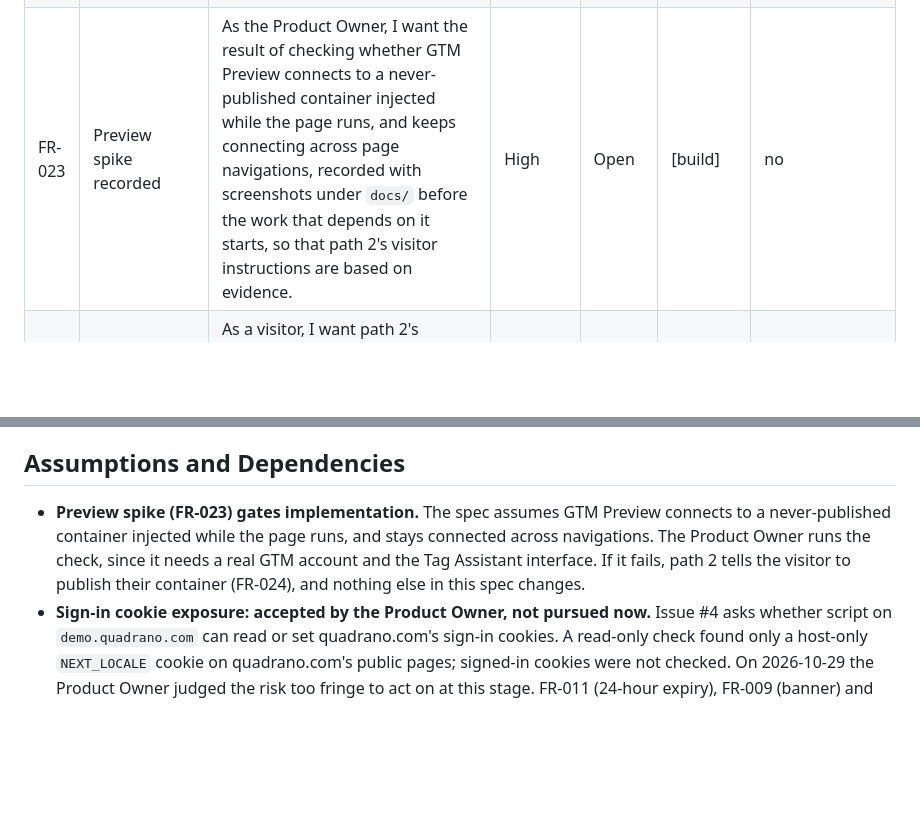
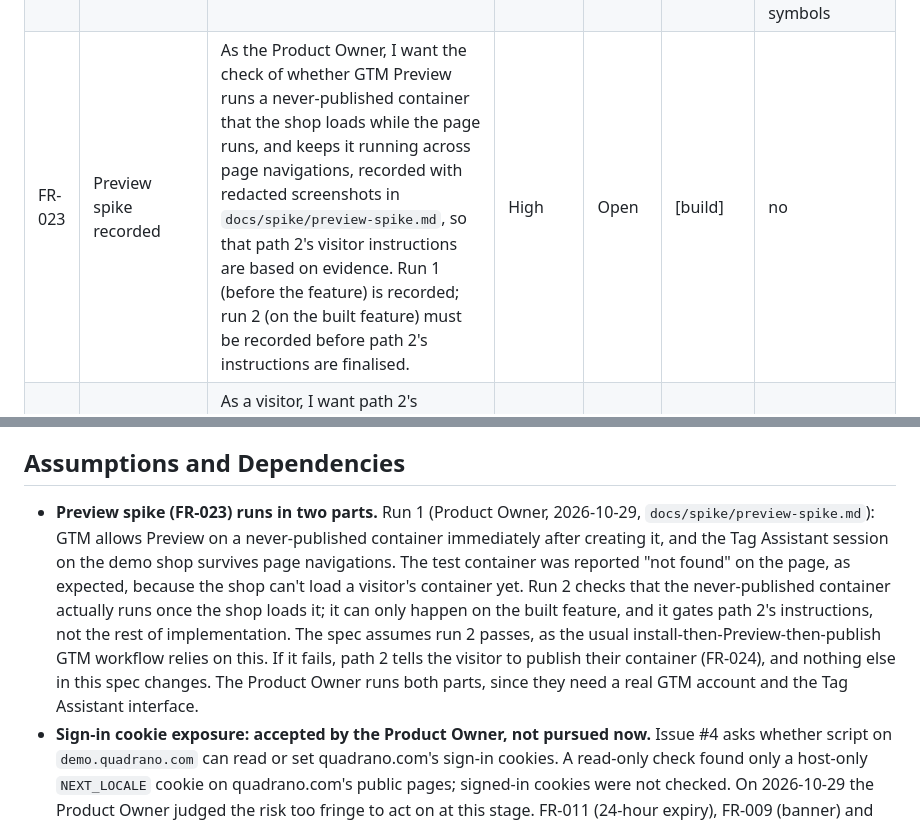
Before and after one commit to Quadrano-Ltd/quadrano-demo-shop, a Markdown page: kitty-specs/byo-gtm-container-01M64PAZ/spec.md, 2 parts joined by grey strips. Drawn GitHub-style; blank space fills up the shorter version.

Commit message:
docs(spec): split the Preview spike into run 1 (done) and run 2
Agent: claude
Co-Authored-By: Claude Opus 5.5 <noreply@anthropic.com>

```diff
--- a/kitty-specs/byo-gtm-container-01M64PAZ/spec.md
+++ b/kitty-specs/byo-gtm-container-01M64PAZ/spec.md
@@ -149,7 +149,7 @@ The Terminology Canon applies unchanged. This mission adds no domain terms.
 | FR-020 | Accessible menu | As a visitor using a keyboard or screen reader, I want the floating button to be a real button with a visible label and an expanded/collapsed state, Escape to close the menu, and focus moved into the menu on open and back to the button on close, so that I can use it without a mouse. | Medium | Open | [build] | no |
 | FR-021 | Works at phone width | As an attendee on a phone, I want the button, menu and banner to work at 360 px wide with nothing overflowing, so that I can use path 1 and the playground from my phone. | Medium | Open | [build] | no |
 | FR-022 | No shop verdicts | As the Product Owner, I want the menu, banner, playground and their messages to contain nothing verdict-like (demo-shop-01M5QW5Y#FR-017), so that every verdict seen is Quadrano's own. | High | Open | [ratchet] | yes — paired with FR-007's refusal message, which must be shown but must not use verdict symbols |
-| FR-023 | Preview spike recorded | As the Product Owner, I want the result of checking whether GTM Preview connects to a never-published container injected while the page runs, and keeps connecting across page navigations, recorded with screenshots under `docs/` before the work that depends on it starts, so that path 2's visitor instructions are based on evidence. | High | Open | [build] | no |
+| FR-023 | Preview spike recorded | As the Product Owner, I want the check of whether GTM Preview runs a never-published container that the shop loads while the page runs, and keeps it running across page navigations, recorded with redacted screenshots in `docs/spike/preview-spike.md`, so that path 2's visitor instructions are based on evidence. Run 1 (before the feature) is recorded; run 2 (on the built feature) must be recorded before path 2's instructions are finalised. | High | Open | [build] | no |
 | FR-024 | Path 2 instructions follow the spike | As a visitor, I want path 2's instructions in the menu to tell me to stay in Preview without publishing if the spike passed, or to publish my container if it failed, so that the steps I follow actually work. | High | Open | [build] | no |
 | FR-025 | Charter amendment 1.1.0 | As the Product Owner, I want Charter QDR-002 amended (minor, 1.1.0) in this mission to allow exactly one GTM container per page, either the shop's own or one the visitor enters in the menu and never one taken from the page address, with NFR-004 and C-011 of the demo-shop mission scoped to the shop's own container, following QDR-007, so that the rulebook matches the shop. | High | Open | [build] | no |
 | FR-026 | Push contract notes the playground | As an implementer, I want the data layer contract to record that the playground makes the same seven pushes, with the same shapes, as the shop's actions and scenarios, so that the contract stays the single description of every push. | Medium | Open | [build] | no |
@@ -187,7 +187,7 @@ The Terminology Canon applies unchanged. This mission adds no domain terms.
 
 ## Assumptions and Dependencies
 
-- **Preview spike (FR-023) gates implementation.** The spec assumes GTM Preview connects to a never-published container injected while the page runs, and stays connected across navigations. The Product Owner runs the check, since it needs a real GTM account and the Tag Assistant interface. If it fails, path 2 tells the visitor to publish their container (FR-024), and nothing else in this spec changes.
+- **Preview spike (FR-023) runs in two parts.** Run 1 (Product Owner, 2026-10-29, `docs/spike/preview-spike.md`): GTM allows Preview on a never-published container immediately after creating it, and the Tag Assistant session on the demo shop survives page navigations. The test container was reported "not found" on the page, as expected, because the shop can't load a visitor's container yet. Run 2 checks that the never-published container actually runs once the shop loads it; it can only happen on the built feature, and it gates path 2's instructions, not the rest of implementation. The spec assumes run 2 passes, as the usual install-then-Preview-then-publish GTM workflow relies on this. If it fails, path 2 tells the visitor to publish their container (FR-024), and nothing else in this spec changes. The Product Owner runs both parts, since they need a real GTM account and the Tag Assistant interface.
 - **Sign-in cookie exposure: accepted by the Product Owner, not pursued now.** Issue #4 asks whether script on `demo.quadrano.com` can read or set quadrano.com's sign-in cookies. A read-only check found only a host-only `NEXT_LOCALE` cookie on quadrano.com's public pages; signed-in cookies were not checked. On 2026-10-29 the Product Owner judged the risk too fringe to act on at this stage. FR-011 (24-hour expiry), FR-009 (banner) and FR-013 (address can't set a container) limit exposure regardless.
 - **Product Owner step, not for the agents:** publish a Quadrano Local tag with the Demo Shop Specification in the shop's own container, needed for path 1 (User Story 2, scenario 3).
 - **Depends on** Charter 1.0.1 (✓/✗ wording), which reaches `main` through PR #5 before this mission's PR.
```
